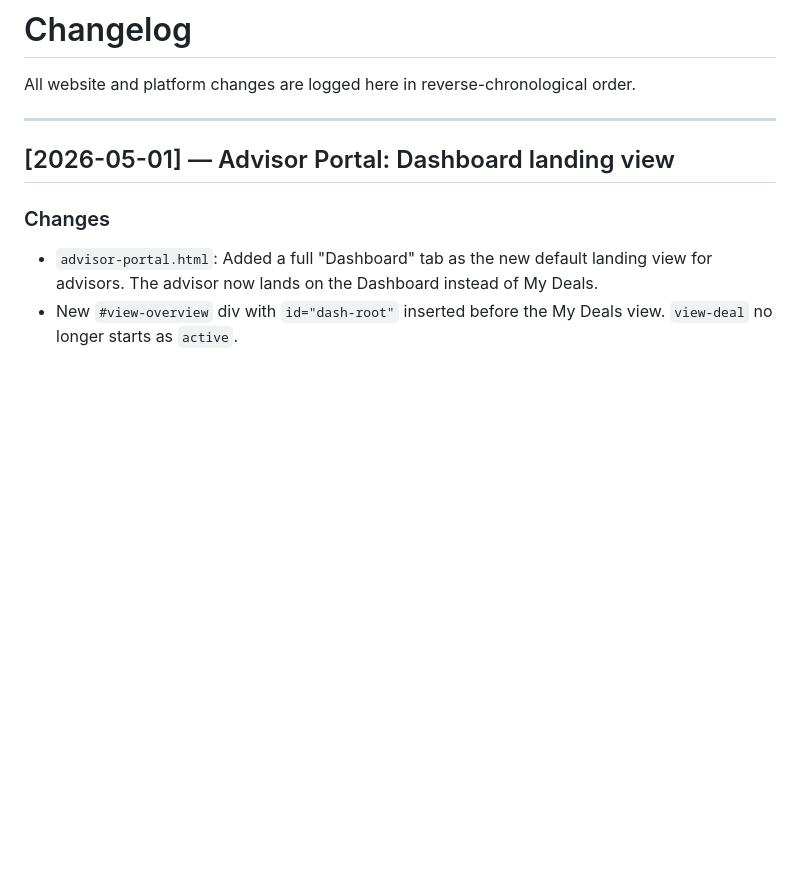
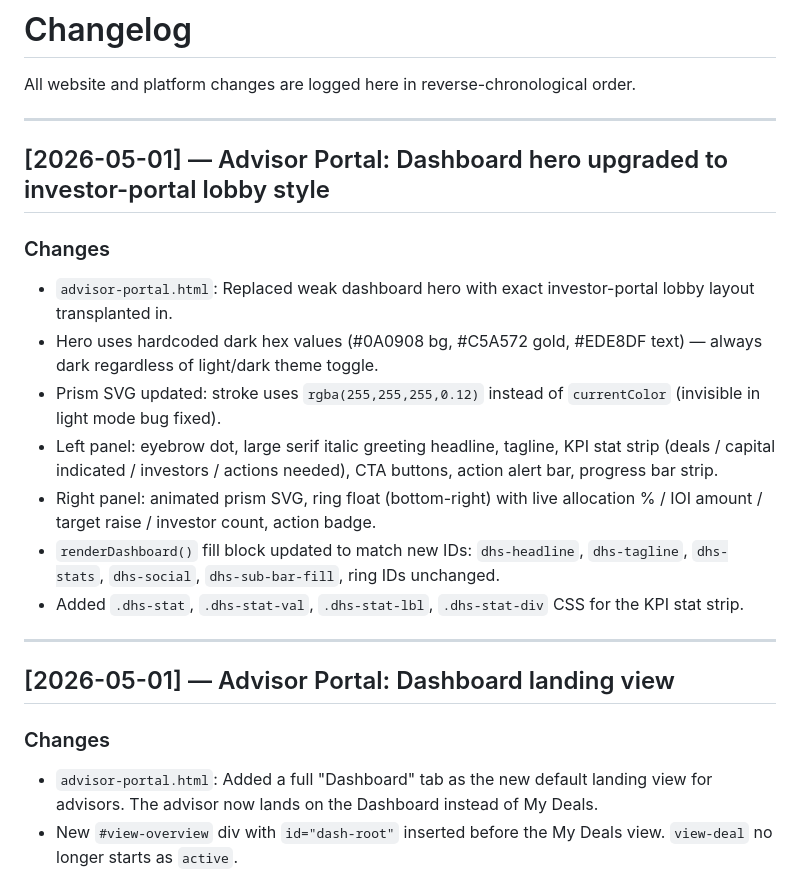
Before and after one commit to tkjintl/Prism, a Markdown page: CHANGELOG.md, the part around the change. GitHub-like rendering; blank space fills up the shorter version.

Commit message:
Update CHANGELOG for dashboard hero upgrade

```diff
--- a/CHANGELOG.md
+++ b/CHANGELOG.md
@@ -1,6 +1,19 @@
 # Changelog
 
 All website and platform changes are logged here in reverse-chronological order.
+
+---
+
+## [2026-05-01] — Advisor Portal: Dashboard hero upgraded to investor-portal lobby style
+
+### Changes
+- `advisor-portal.html`: Replaced weak dashboard hero with exact investor-portal lobby layout transplanted in.
+- Hero uses hardcoded dark hex values (#0A0908 bg, #C5A572 gold, #EDE8DF text) — always dark regardless of light/dark theme toggle.
+- Prism SVG updated: stroke uses `rgba(255,255,255,0.12)` instead of `currentColor` (invisible in light mode bug fixed).
+- Left panel: eyebrow dot, large serif italic greeting headline, tagline, KPI stat strip (deals / capital indicated / investors / actions needed), CTA buttons, action alert bar, progress bar strip.
+- Right panel: animated prism SVG, ring float (bottom-right) with live allocation % / IOI amount / target raise / investor count, action badge.
+- `renderDashboard()` fill block updated to match new IDs: `dhs-headline`, `dhs-tagline`, `dhs-stats`, `dhs-social`, `dhs-sub-bar-fill`, ring IDs unchanged.
+- Added `.dhs-stat`, `.dhs-stat-val`, `.dhs-stat-lbl`, `.dhs-stat-div` CSS for the KPI stat strip.
 
 ---
 
```
